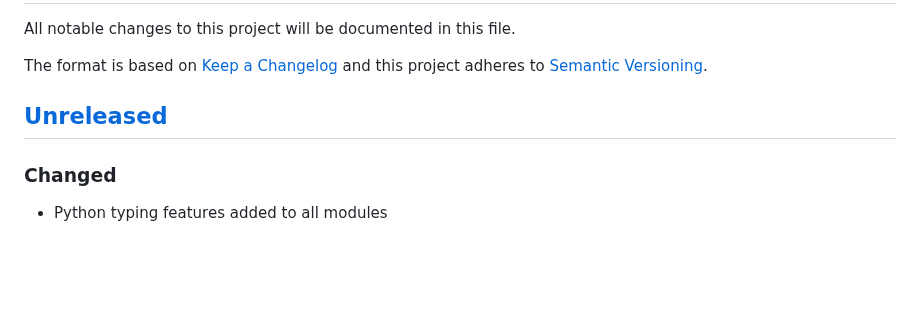
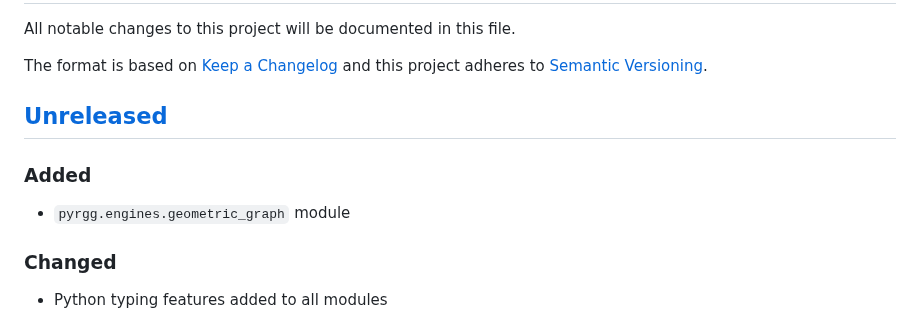
Before and after one commit to sepandhaghighi/pyrgg, a Markdown page: CHANGELOG.md, the part around the change. GitHub-like rendering; blank space fills up the shorter version.

Commit message:
log : changes logged.

```diff
--- a/CHANGELOG.md
+++ b/CHANGELOG.md
@@ -5,6 +5,8 @@ The format is based on [Keep a Changelog](http://keepachangelog.com/en/1.0.0/)
 and this project adheres to [Semantic Versioning](http://semver.org/spec/v2.0.0.html).
 
 ## [Unreleased]
+### Added
+- `pyrgg.engines.geometric_graph` module
 ### Changed
 - Python typing features added to all modules
 ## [1.9] - 2025-10-28
```
